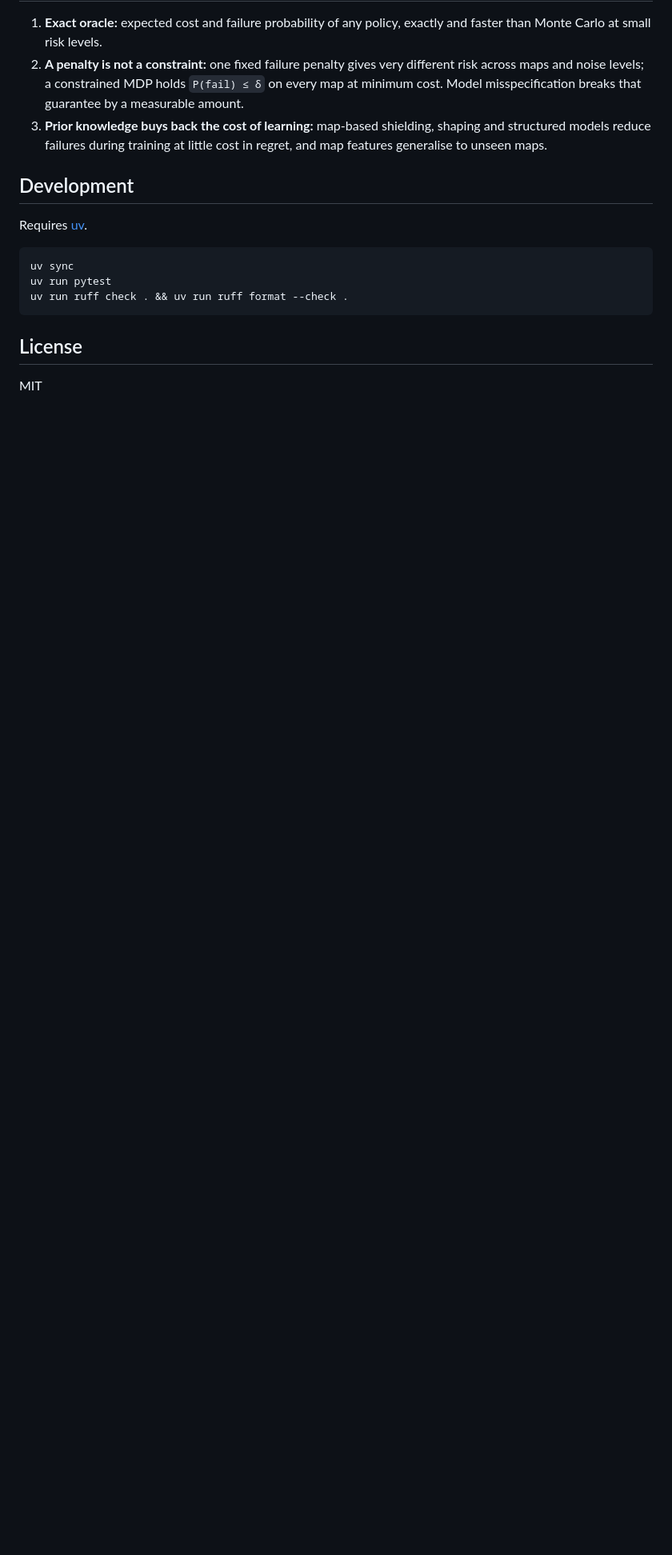
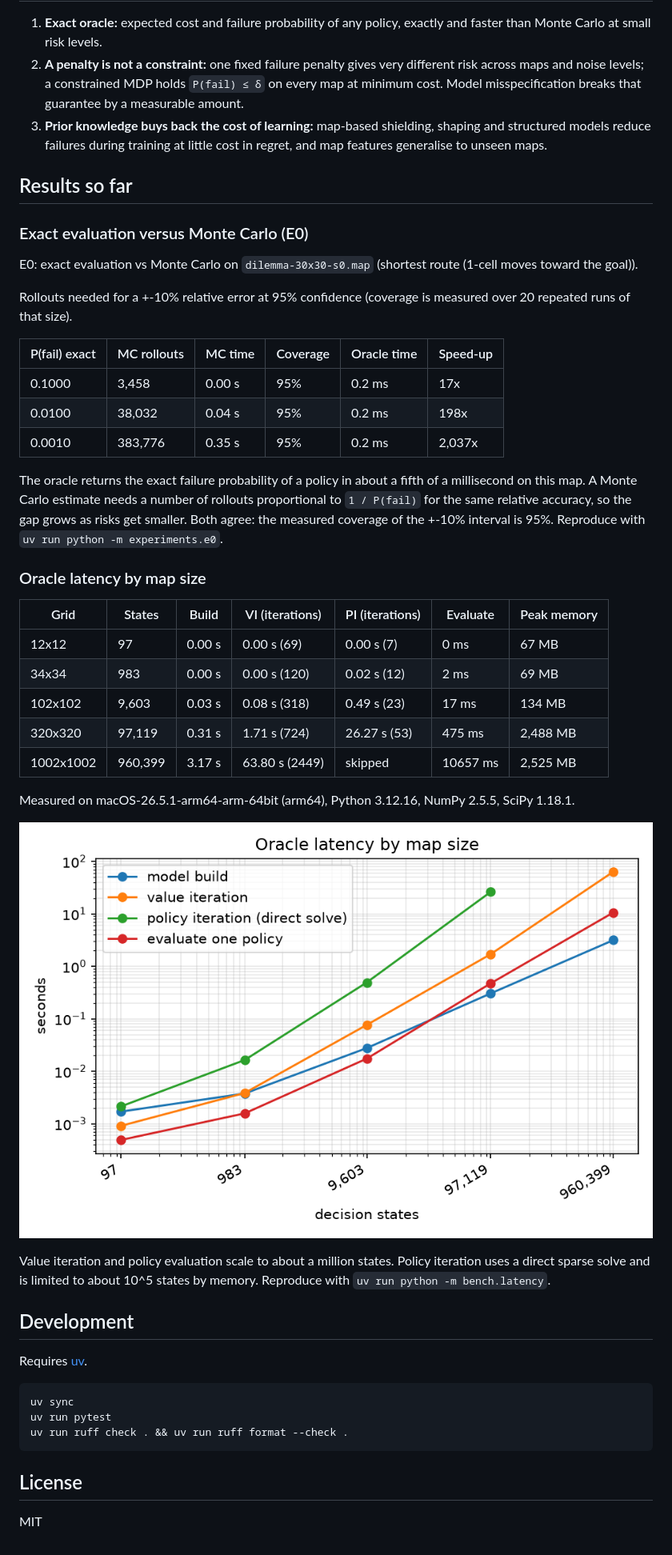
Before and after one commit to BrianTr9/Risk-Ladder, a Markdown page: README.md, the part around one of its changes. Shown at 80% size. GitHub-like rendering; pictures changed too: results/figures/bench_latency.png (added); blank space fills up the shorter version.

Commit message:
Add oracle latency benchmark, solver notes and results in the README

```diff
--- a/README.md
+++ b/README.md
@@ -27,6 +27,38 @@ Each rung removes one piece of knowledge from the agent.
 2. **A penalty is not a constraint:** one fixed failure penalty gives very different risk across maps and noise levels; a constrained MDP holds `P(fail) ≤ δ` on every map at minimum cost. Model misspecification breaks that guarantee by a measurable amount.
 3. **Prior knowledge buys back the cost of learning:** map-based shielding, shaping and structured models reduce failures during training at little cost in regret, and map features generalise to unseen maps.
 
+## Results so far
+
+### Exact evaluation versus Monte Carlo (E0)
+
+E0: exact evaluation vs Monte Carlo on `dilemma-30x30-s0.map` (shortest route (1-cell moves toward the goal)).
+
+Rollouts needed for a +-10% relative error at 95% confidence (coverage is measured over 20 repeated runs of that size).
+
+| P(fail) exact | MC rollouts | MC time | Coverage | Oracle time | Speed-up |
+|---|---|---|---|---|---|
+| 0.1000 | 3,458 | 0.00 s | 95% | 0.2 ms | 17x |
+| 0.0100 | 38,032 | 0.04 s | 95% | 0.2 ms | 198x |
+| 0.0010 | 383,776 | 0.35 s | 95% | 0.2 ms | 2,037x |
+
+The oracle returns the exact failure probability of a policy in about a fifth of a millisecond on this map. A Monte Carlo estimate needs a number of rollouts proportional to `1 / P(fail)` for the same relative accuracy, so the gap grows as risks get smaller. Both agree: the measured coverage of the +-10% interval is 95%. Reproduce with `uv run python -m experiments.e0`.
+
+### Oracle latency by map size
+
+| Grid | States | Build | VI (iterations) | PI (iterations) | Evaluate | Peak memory |
+|---|---|---|---|---|---|---|
+| 12x12 | 97 | 0.00 s | 0.00 s (69) | 0.00 s (7) | 0 ms | 67 MB |
+| 34x34 | 983 | 0.00 s | 0.00 s (120) | 0.02 s (12) | 2 ms | 69 MB |
+| 102x102 | 9,603 | 0.03 s | 0.08 s (318) | 0.49 s (23) | 17 ms | 134 MB |
+| 320x320 | 97,119 | 0.31 s | 1.71 s (724) | 26.27 s (53) | 475 ms | 2,488 MB |
+| 1002x1002 | 960,399 | 3.17 s | 63.80 s (2449) | skipped | 10657 ms | 2,525 MB |
+
+Measured on macOS-26.5.1-arm64-arm-64bit (arm64), Python 3.12.16, NumPy 2.5.5, SciPy 1.18.1.
+
+![Oracle latency by map size](results/figures/bench_latency.png)
+
+Value iteration and policy evaluation scale to about a million states. Policy iteration uses a direct sparse solve and is limited to about 10^5 states by memory. Reproduce with `uv run python -m bench.latency`.
+
 ## Development
 
 Requires [uv](https://docs.astral.sh/uv/).
```
Also changed, not shown: other parts of README.md (+1 -1 lines), docs/env_spec.md (+10 -0 lines), results/bench.md (added, +9 -0 lines), 4 other files.
